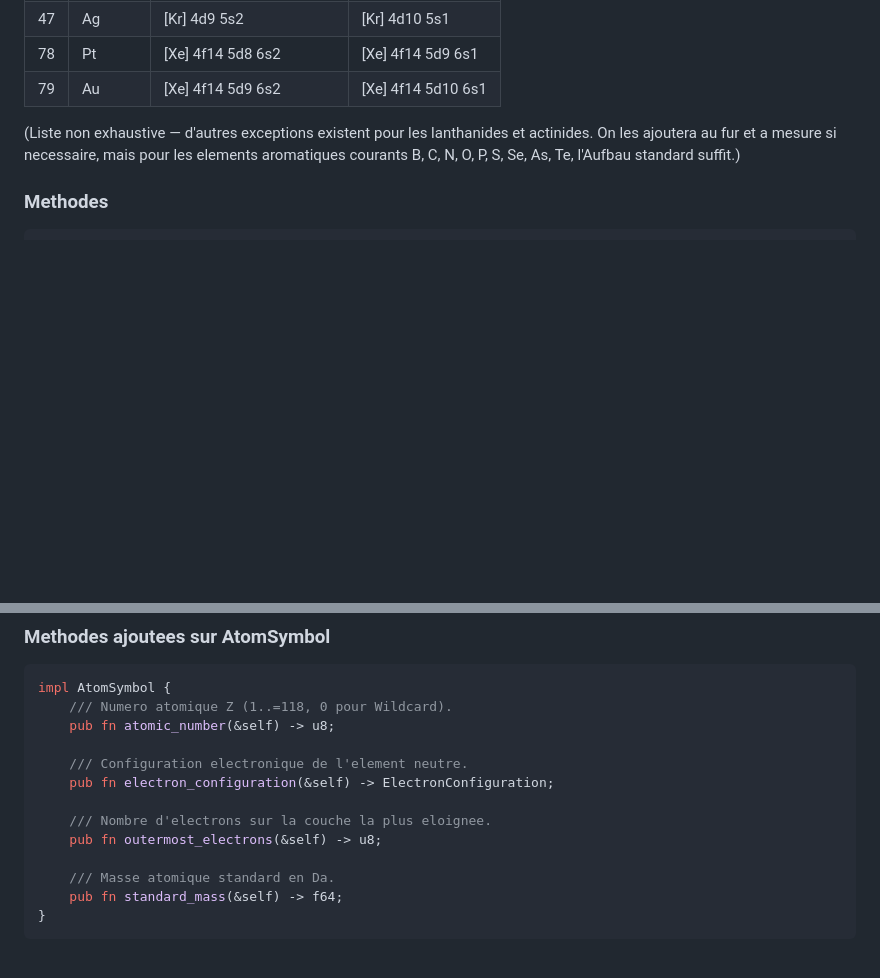
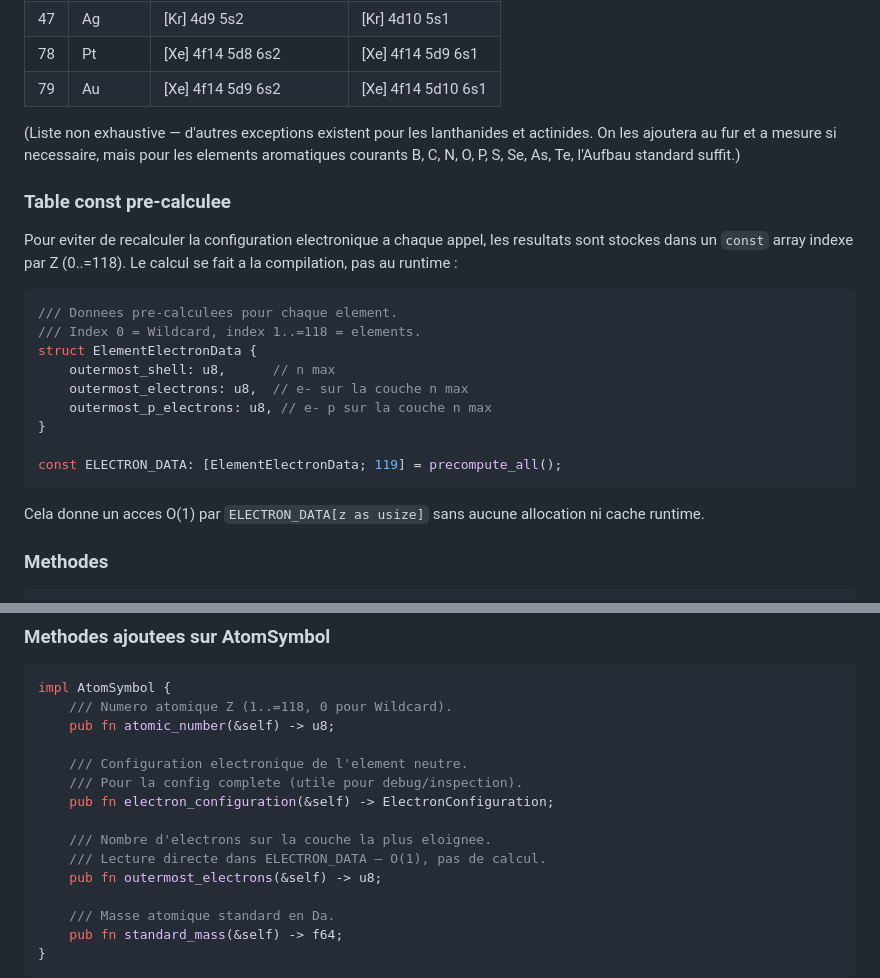
Before and after one commit to Peariforme/bigsmiles-rs, a Markdown page: PLAN_HUCKEL.md, 2 parts joined by grey strips. GitHub-like rendering; blank space fills up the shorter version.

Commit message:
docs: add const lookup table for outermost electrons (avoid recomputation)
Pre-compute electron data for all 118 elements in a const array indexed
by Z. Gives O(1) access without runtime allocation or caching.

https://claude.ai/code/session_01DtaZ4y28fCoo6PzJbL6zpW

````diff
--- a/PLAN_HUCKEL.md
+++ b/PLAN_HUCKEL.md
@@ -104,6 +104,27 @@ et actinides. On les ajoutera au fur et a mesure si necessaire, mais pour
 les elements aromatiques courants B, C, N, O, P, S, Se, As, Te, l'Aufbau
 standard suffit.)
 
+### Table const pre-calculee
+
+Pour eviter de recalculer la configuration electronique a chaque appel,
+les resultats sont stockes dans un `const` array indexe par Z (0..=118).
+Le calcul se fait a la compilation, pas au runtime :
+
+```rust
+/// Donnees pre-calculees pour chaque element.
+/// Index 0 = Wildcard, index 1..=118 = elements.
+struct ElementElectronData {
+    outermost_shell: u8,      // n max
+    outermost_electrons: u8,  // e- sur la couche n max
+    outermost_p_electrons: u8, // e- p sur la couche n max
+}
+
+const ELECTRON_DATA: [ElementElectronData; 119] = precompute_all();
+```
+
+Cela donne un acces O(1) par `ELECTRON_DATA[z as usize]` sans aucune
+allocation ni cache runtime.
+
 ### Methodes
 
 ```rust
@@ -135,9 +156,11 @@ impl AtomSymbol {
     pub fn atomic_number(&self) -> u8;
 
     /// Configuration electronique de l'element neutre.
+    /// Pour la config complete (utile pour debug/inspection).
     pub fn electron_configuration(&self) -> ElectronConfiguration;
 
     /// Nombre d'electrons sur la couche la plus eloignee.
+    /// Lecture directe dans ELECTRON_DATA — O(1), pas de calcul.
     pub fn outermost_electrons(&self) -> u8;
 
     /// Masse atomique standard en Da.
````
